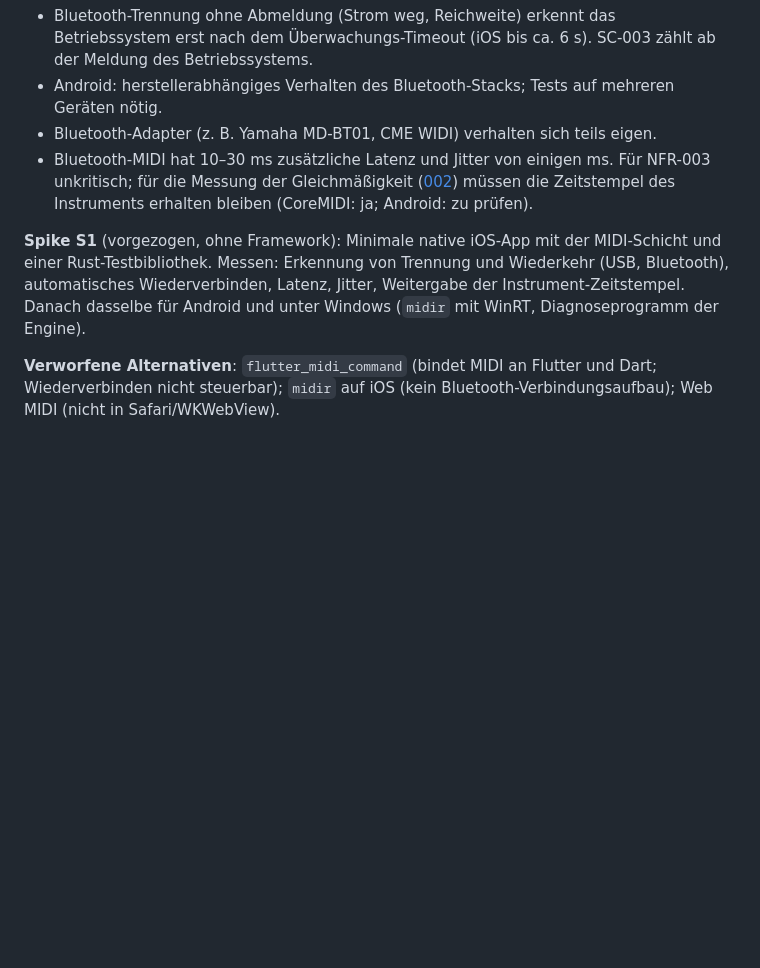
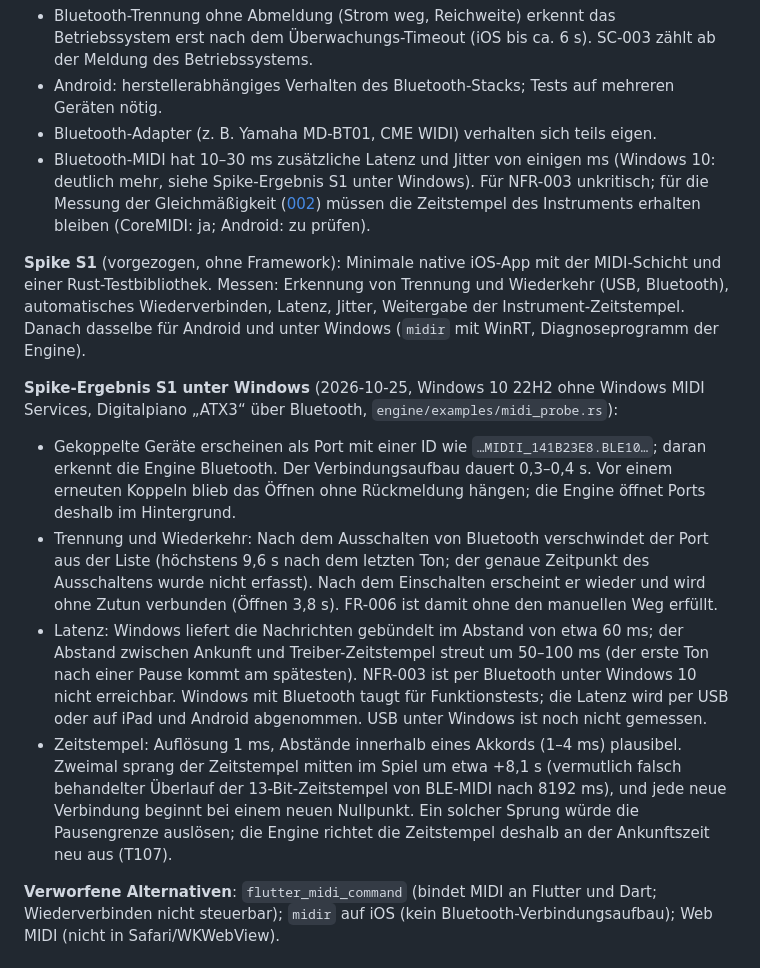
Before and after one commit to Meisterschueler/legato, a Markdown page: specs/001-legato-mvp/research.md, the part around the change. GitHub-like rendering; blank space fills up the shorter version.

Commit message:
docs(specs): Spike-Ergebnis S1 unter Windows (T105)
Bluetooth-MIDI verbindet und verbindet sich selbständig wieder; Latenz für NFR-003 zu hoch, Zeitstempel springen. Folgetask T107.

```diff
--- a/specs/001-legato-mvp/research.md
+++ b/specs/001-legato-mvp/research.md
@@ -73,9 +73,15 @@ Jeder Abschnitt folgt dem Schema Entscheidung · Begründung · Verworfene Alter
 - Bluetooth-Trennung ohne Abmeldung (Strom weg, Reichweite) erkennt das Betriebssystem erst nach dem Überwachungs-Timeout (iOS bis ca. 6 s). SC-003 zählt ab der Meldung des Betriebssystems.
 - Android: herstellerabhängiges Verhalten des Bluetooth-Stacks; Tests auf mehreren Geräten nötig.
 - Bluetooth-Adapter (z. B. Yamaha MD-BT01, CME WIDI) verhalten sich teils eigen.
-- Bluetooth-MIDI hat 10–30 ms zusätzliche Latenz und Jitter von einigen ms. Für NFR-003 unkritisch; für die Messung der Gleichmäßigkeit ([002](../002-bewertung/spec.md)) müssen die Zeitstempel des Instruments erhalten bleiben (CoreMIDI: ja; Android: zu prüfen).
+- Bluetooth-MIDI hat 10–30 ms zusätzliche Latenz und Jitter von einigen ms (Windows 10: deutlich mehr, siehe Spike-Ergebnis S1 unter Windows). Für NFR-003 unkritisch; für die Messung der Gleichmäßigkeit ([002](../002-bewertung/spec.md)) müssen die Zeitstempel des Instruments erhalten bleiben (CoreMIDI: ja; Android: zu prüfen).
 
 **Spike S1** (vorgezogen, ohne Framework): Minimale native iOS-App mit der MIDI-Schicht und einer Rust-Testbibliothek. Messen: Erkennung von Trennung und Wiederkehr (USB, Bluetooth), automatisches Wiederverbinden, Latenz, Jitter, Weitergabe der Instrument-Zeitstempel. Danach dasselbe für Android und unter Windows (`midir` mit WinRT, Diagnoseprogramm der Engine).
+
+**Spike-Ergebnis S1 unter Windows** (2026-10-25, Windows 10 22H2 ohne Windows MIDI Services, Digitalpiano „ATX3“ über Bluetooth, `engine/examples/midi_probe.rs`):
+- Gekoppelte Geräte erscheinen als Port mit einer ID wie `…MIDII_141B23E8.BLE10…`; daran erkennt die Engine Bluetooth. Der Verbindungsaufbau dauert 0,3–0,4 s. Vor einem erneuten Koppeln blieb das Öffnen ohne Rückmeldung hängen; die Engine öffnet Ports deshalb im Hintergrund.
+- Trennung und Wiederkehr: Nach dem Ausschalten von Bluetooth verschwindet der Port aus der Liste (höchstens 9,6 s nach dem letzten Ton; der genaue Zeitpunkt des Ausschaltens wurde nicht erfasst). Nach dem Einschalten erscheint er wieder und wird ohne Zutun verbunden (Öffnen 3,8 s). FR-006 ist damit ohne den manuellen Weg erfüllt.
+- Latenz: Windows liefert die Nachrichten gebündelt im Abstand von etwa 60 ms; der Abstand zwischen Ankunft und Treiber-Zeitstempel streut um 50–100 ms (der erste Ton nach einer Pause kommt am spätesten). NFR-003 ist per Bluetooth unter Windows 10 nicht erreichbar. Windows mit Bluetooth taugt für Funktionstests; die Latenz wird per USB oder auf iPad und Android abgenommen. USB unter Windows ist noch nicht gemessen.
+- Zeitstempel: Auflösung 1 ms, Abstände innerhalb eines Akkords (1–4 ms) plausibel. Zweimal sprang der Zeitstempel mitten im Spiel um etwa +8,1 s (vermutlich falsch behandelter Überlauf der 13-Bit-Zeitstempel von BLE-MIDI nach 8192 ms), und jede neue Verbindung beginnt bei einem neuen Nullpunkt. Ein solcher Sprung würde die Pausengrenze auslösen; die Engine richtet die Zeitstempel deshalb an der Ankunftszeit neu aus (T107).
 
 **Verworfene Alternativen**: `flutter_midi_command` (bindet MIDI an Flutter und Dart; Wiederverbinden nicht steuerbar); `midir` auf iOS (kein Bluetooth-Verbindungsaufbau); Web MIDI (nicht in Safari/WKWebView).
 
```
Also changed, not shown: specs/001-legato-mvp/quickstart.md (+1 -1 lines), specs/001-legato-mvp/tasks.md (+3 -2 lines).
